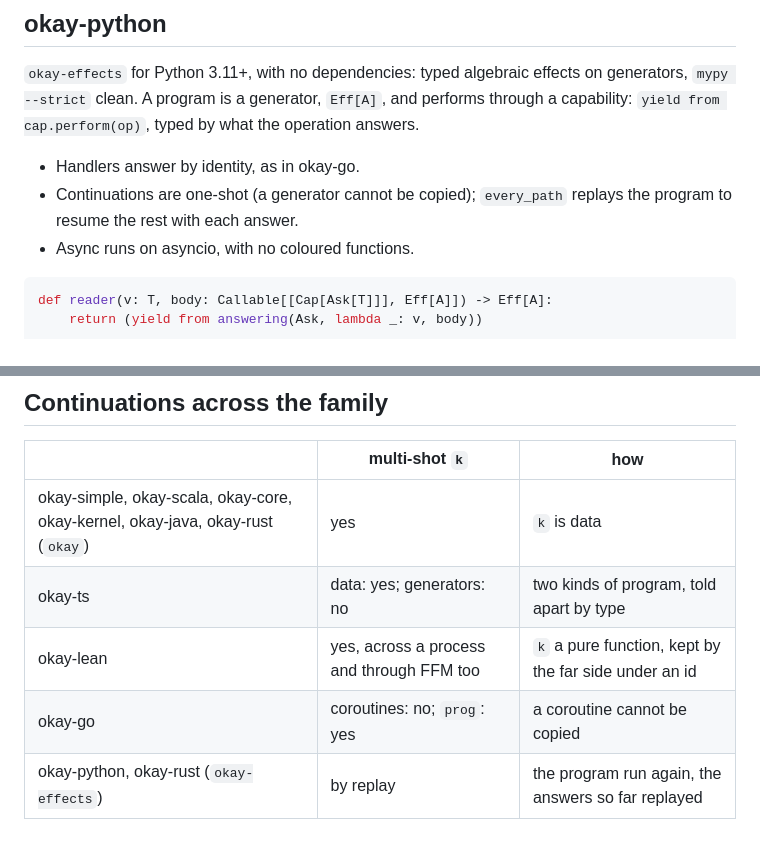
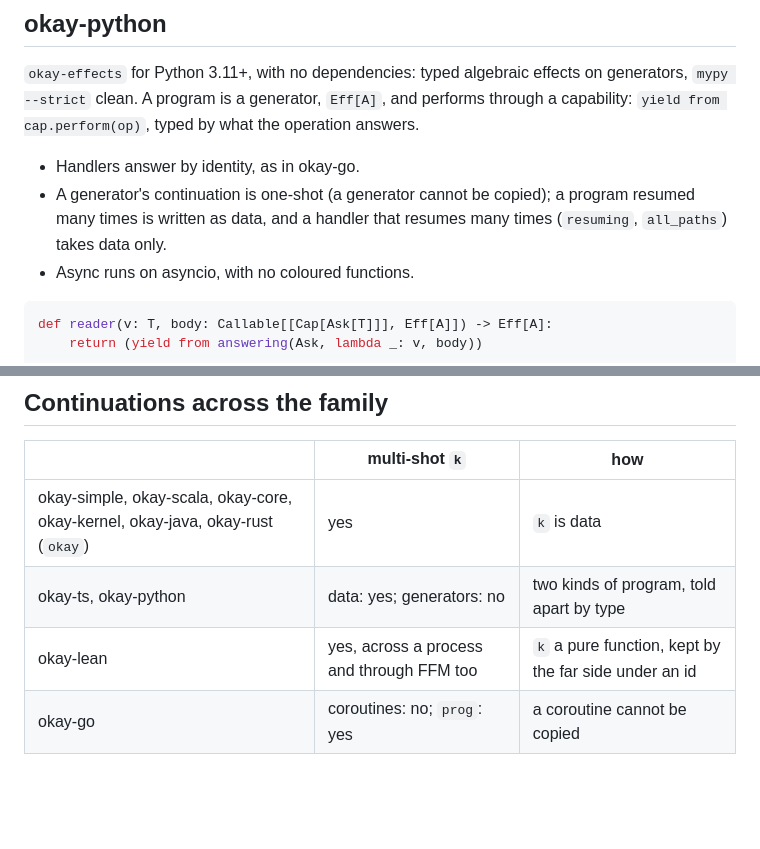
Before and after one commit to okay-effects/okay-simple, a Markdown page: docs/family.md, 2 parts joined by grey strips. Rendered like a GitHub page; blank space fills up the shorter version.

Commit message:
family: okay-python resumes many times by data; no member replays (okay-rust's okay-effects crate is gone)

````diff
--- a/docs/family.md
+++ b/docs/family.md
@@ -224,8 +224,8 @@ A program is a generator, `Eff[A]`, and performs through a capability: `yield fr
 operation answers.
 
 - Handlers answer by identity, as in okay-go.
-- Continuations are one-shot (a generator cannot be copied); `every_path` replays the program to resume the rest with
-  each answer.
+- A generator's continuation is one-shot (a generator cannot be copied); a program resumed many times is written
+  as data, and a handler that resumes many times (`resuming`, `all_paths`) takes data only.
 - Async runs on asyncio, with no coloured functions.
 
 ```python
@@ -339,7 +339,6 @@ Certificate.checkAlone(Certificate.of(t))                                 // eve
 | | multi-shot `k` | how |
 |---|---|---|
 | okay-simple, okay-scala, okay-core, okay-kernel, okay-java, okay-rust (`okay`) | yes | `k` is data |
-| okay-ts | data: yes; generators: no | two kinds of program, told apart by type |
+| okay-ts, okay-python | data: yes; generators: no | two kinds of program, told apart by type |
 | okay-lean | yes, across a process and through FFM too | `k` a pure function, kept by the far side under an id |
 | okay-go | coroutines: no; `prog`: yes | a coroutine cannot be copied |
-| okay-python, okay-rust (`okay-effects`) | by replay | the program run again, the answers so far replayed |
````
